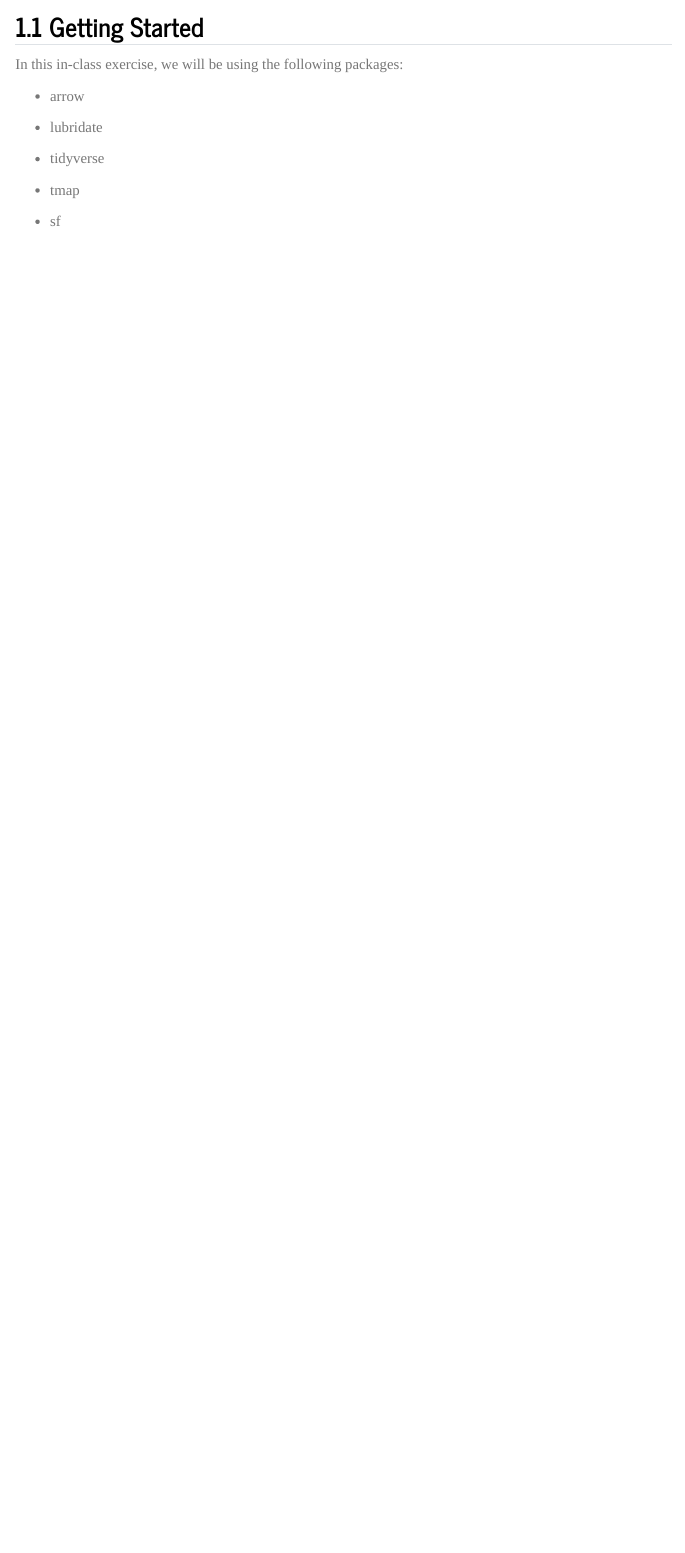
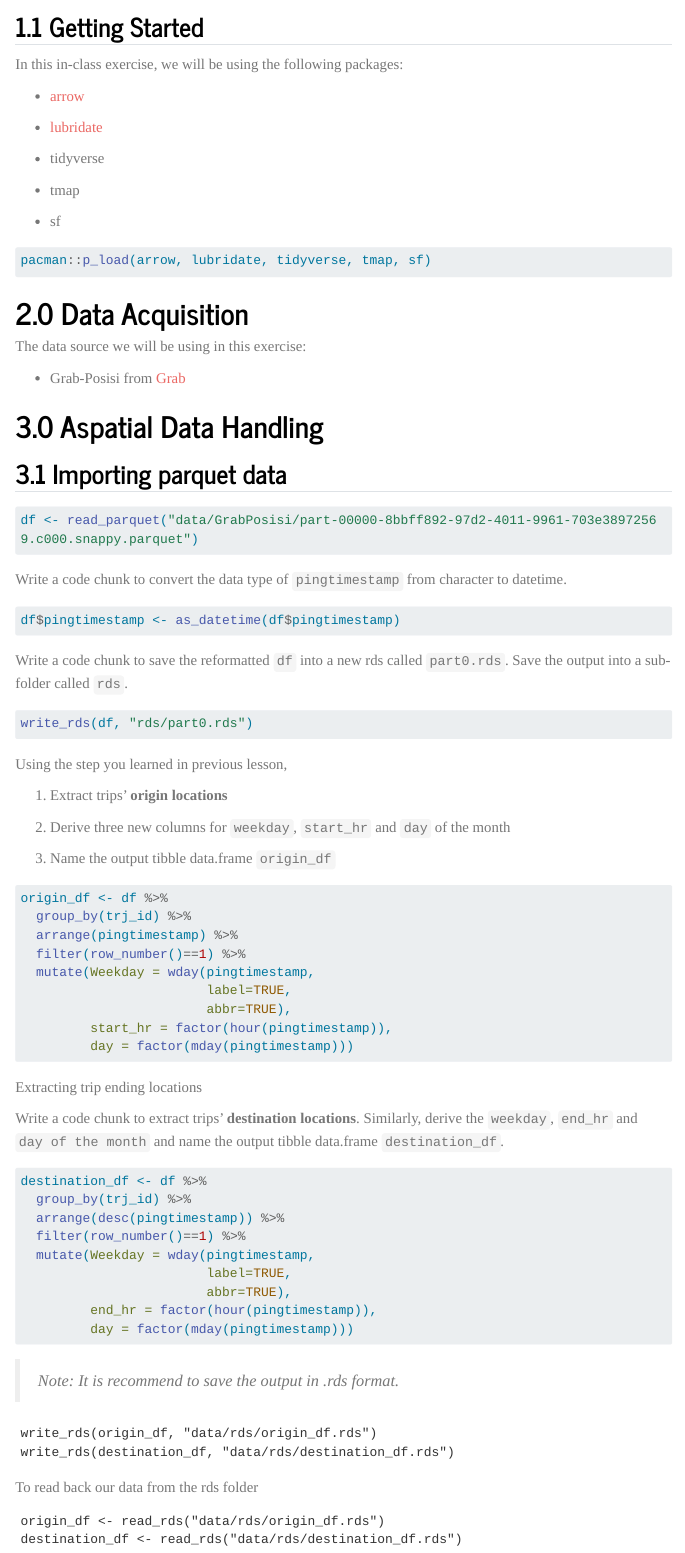
Before and after one commit to kt526/IS415-GAA, a Quarto document (In-class_Ex/In-class_Ex02/In-class_Ex02.qmd): the page in a window 1100 px wide, from 200 px down. Rendered offline with R 4.5, knitr and Pandoc in place of Quarto, with nearby package versions; menus at the side of the page are left out; long lines of code are wrapped.

Commit message:
Update In-class Exercise 2: •Add in 2.0 Data Acquisition •Add in 3.0 Aspatial Data Handling •Add in 3.1 Importing parquet data

````diff
--- a/In-class_Ex/In-class_Ex02/In-class_Ex02.qmd
+++ b/In-class_Ex/In-class_Ex02/In-class_Ex02.qmd
@@ -1,6 +1,8 @@
 ---
 title: "In-class Exercise 2: R for Geospatial Data Science"
 execute:
+  eval: true
+  echo: true
   warning: false
 date: 01/15/2024
 date-modified: last-modified
@@ -12,12 +14,104 @@ date-modified: last-modified
 
 In this in-class exercise, we will be using the following packages:
 
--   arrow
+-   [arrow](https://arrow.apache.org/docs/r/)
 
--   lubridate
+-   [lubridate](https://lubridate.tidyverse.org/)
 
 -   tidyverse
 
 -   tmap
 
 -   sf
+
+```{r}
+pacman::p_load(arrow, lubridate, tidyverse, tmap, sf)
+```
+
+# 2.0 Data Acquisition
+
+The data source we will be using in this exercise:
+
+-   Grab-Posisi from [Grab](https://engineering.grab.com/grab-posisi)
+
+# 3.0 Aspatial Data Handling
+
+## 3.1 Importing parquet data
+
+```{r}
+#| eval: false
+df <- read_parquet("data/GrabPosisi/part-00000-8bbff892-97d2-4011-9961-703e38972569.c000.snappy.parquet")
+```
+
+Write a code chunk to convert the data type of `pingtimestamp` from character to datetime.
+
+```{r}
+#| eval: false
+df$pingtimestamp <- as_datetime(df$pingtimestamp)
+```
+
+Write a code chunk to save the reformatted `df` into a new rds called `part0.rds`. Save the output into a sub-folder called `rds`.
+
+```{r}
+#| eval: false
+write_rds(df, "rds/part0.rds")
+```
+
+Using the step you learned in previous lesson,
+
+1.  Extract trips' **origin locations**
+
+2.  Derive three new columns for `weekday`, `start_hr` and `day` of the month
+
+3.  Name the output tibble data.frame `origin_df`
+
+```{r}
+#| eval: false
+origin_df <- df %>%
+  group_by(trj_id) %>%
+  arrange(pingtimestamp) %>%
+  filter(row_number()==1) %>%
+  mutate(Weekday = wday(pingtimestamp,
+                        label=TRUE,
+                        abbr=TRUE),
+         start_hr = factor(hour(pingtimestamp)),
+         day = factor(mday(pingtimestamp)))
+```
+
+Extracting trip ending locations
+
+Write a code chunk to extract trips' **destination locations**. Similarly, derive the `weekday`, `end_hr` and `day of the month` and name the output tibble data.frame `destination_df`.
+
+```{r}
+#| eval: false
+destination_df <- df %>%
+  group_by(trj_id) %>%
+  arrange(desc(pingtimestamp)) %>%
+  filter(row_number()==1) %>%
+  mutate(Weekday = wday(pingtimestamp,
+                        label=TRUE,
+                        abbr=TRUE),
+         end_hr = factor(hour(pingtimestamp)),
+         day = factor(mday(pingtimestamp)))
+```
+
+> *Note: It is recommend to save the output in .rds format.*
+
+```{r}
+#| echo: false
+#| eval: false
+write_rds(origin_df, "data/rds/origin_df.rds")
+write_rds(destination_df, "data/rds/destination_df.rds")
+```
+
+```
+write_rds(origin_df, "data/rds/origin_df.rds")
+write_rds(destination_df, "data/rds/destination_df.rds")
+```
+
+To read back our data from the rds folder
+
+```
+origin_df <- read_rds("data/rds/origin_df.rds")
+destination_df <- read_rds("data/rds/destination_df.rds")
+```
````
Also changed, not shown: 3 other files.
